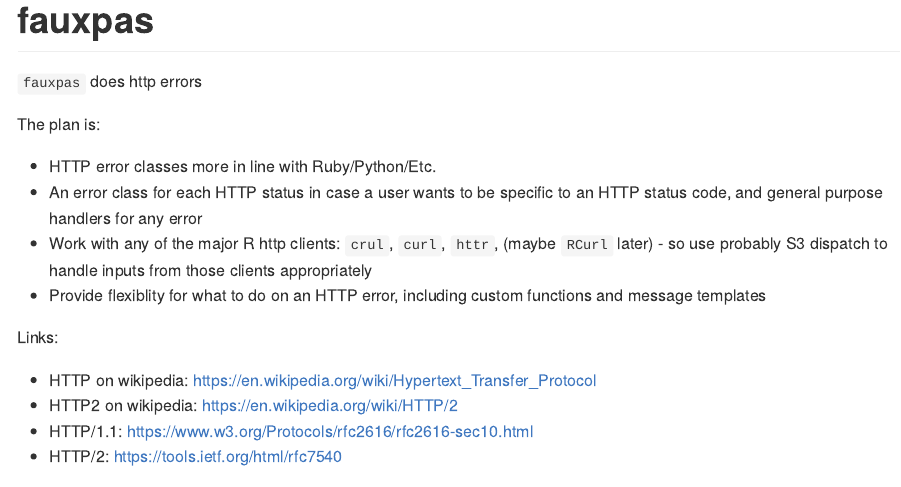
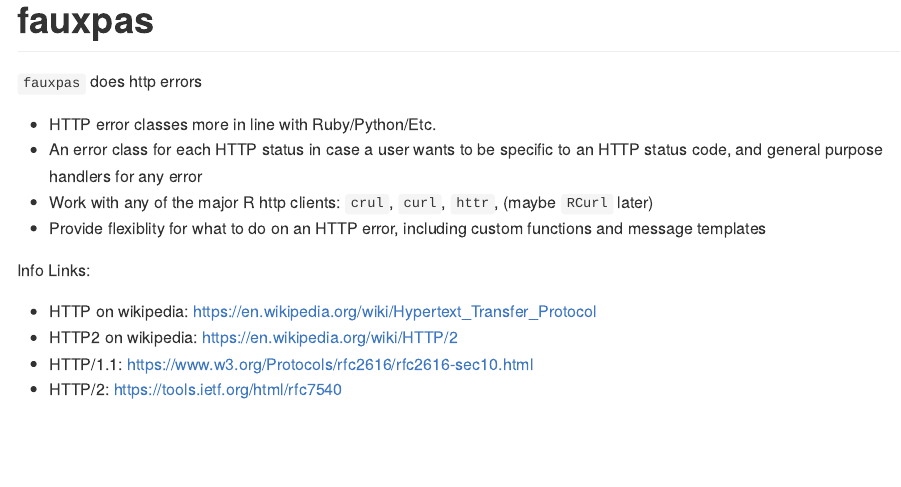
Before and after one commit to sckott/fauxpas, an R Markdown document (README.Rmd): the page in a window 1100 px wide, from its top. The pictures show the output file README.md that the author committed with the source, drawn offline in the style of GitHub; badge pictures from the web are left out.

Commit message:
added downloads badge to readme, update readme info

```diff
--- a/README.Rmd
+++ b/README.Rmd
@@ -15,19 +16,16 @@
 
 `fauxpas` does http errors
-
-The plan is:
 
 * HTTP error classes more in line with Ruby/Python/Etc.
 * An error class for each HTTP status in case a user wants to
 be specific to an HTTP status code, and general purpose handlers
 for any error
 * Work with any of the major R http clients: `crul`, `curl`, `httr`, (maybe
-`RCurl` later) - so use probably S3 dispatch to handle inputs from those
-clients appropriately
+`RCurl` later)
 * Provide flexiblity for what to do on an HTTP error, including
 custom functions and message templates
 
-Links:
+Info Links:
 
 * HTTP on wikipedia: <https://en.wikipedia.org/wiki/Hypertext_Transfer_Protocol>
 * HTTP2 on wikipedia: <https://en.wikipedia.org/wiki/HTTP/2>
```
Also changed, not shown: README.md, README.Rmd (1 more changed lines).
